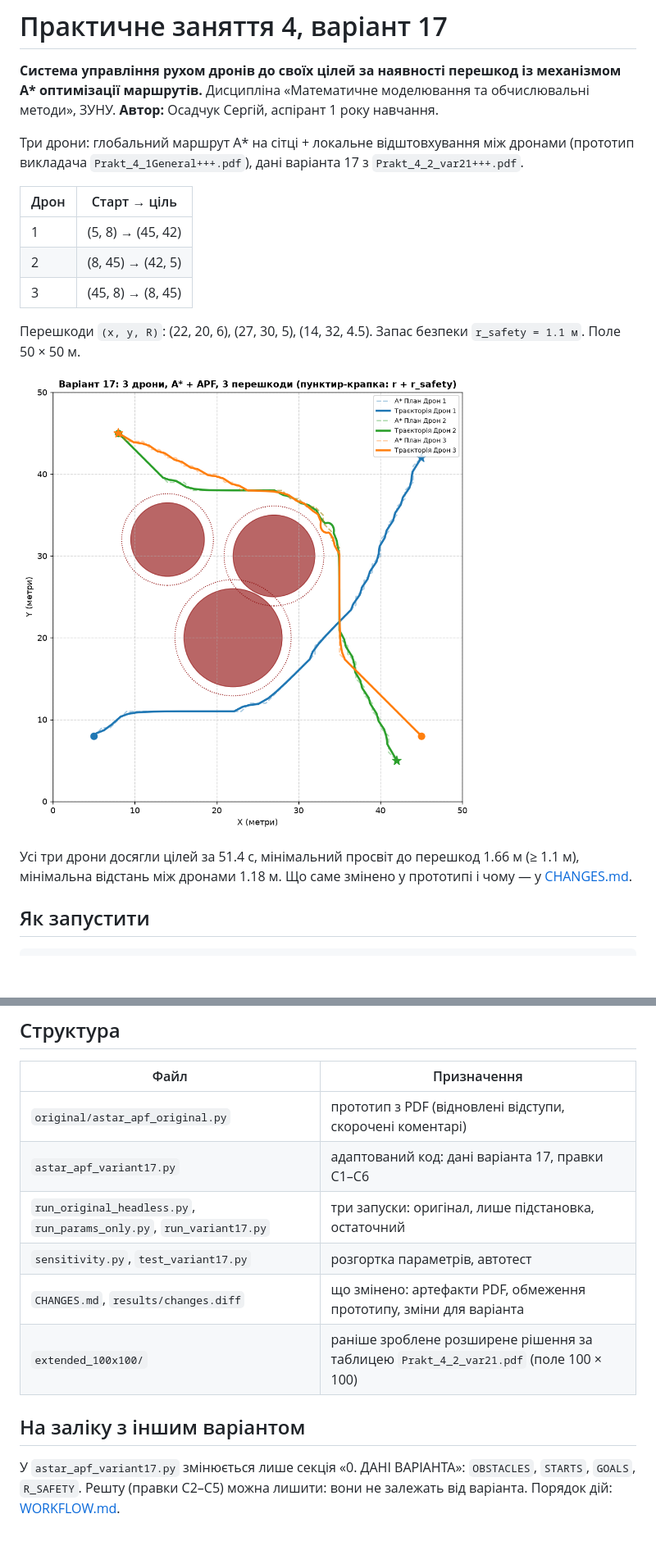
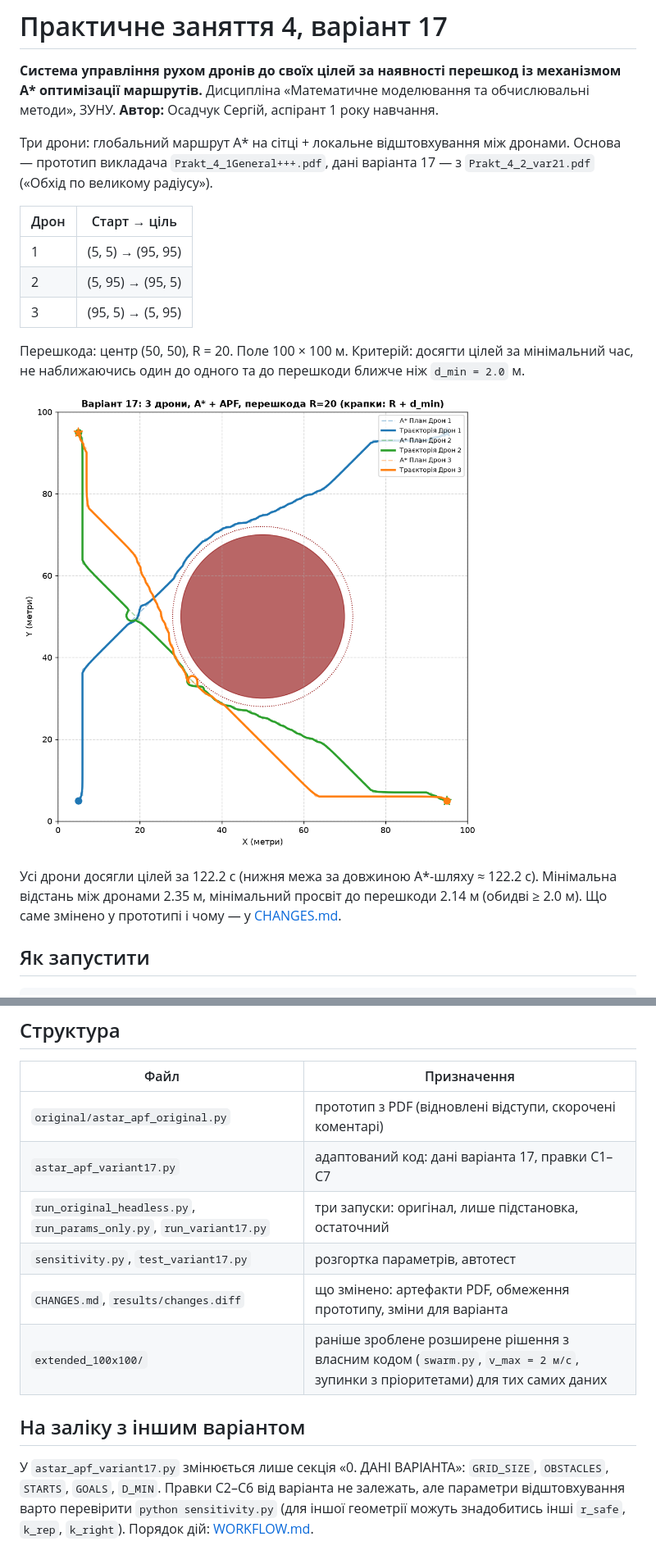
Before and after one commit to serhii-osadchuk/mmom-labs, a Markdown page: pz4-astar-apf-variant17/README.md, 2 parts joined by grey strips. Shown at 82% size. Drawn GitHub-style; pictures changed too: pz4-astar-apf-variant17/results/variant17_final.png; blank space fills up the shorter version.

Commit message:
Practical 4: rebuild variant 17 on the confirmed table (Prakt_4_2_var21): 100x100, R=20, d_min=2.0; right-hand rule; CHANGES

```diff
--- a/pz4-astar-apf-variant17/README.md
+++ b/pz4-astar-apf-variant17/README.md
@@ -4,21 +4,22 @@
 Дисципліна «Математичне моделювання та обчислювальні методи», ЗУНУ.
 **Автор:** Осадчук Сергій, аспірант 1 року навчання.
 
-Три дрони: глобальний маршрут A\* на сітці + локальне відштовхування між дронами (прототип викладача
-`Prakt_4_1General+++.pdf`), дані варіанта 17 з `Prakt_4_2_var21+++.pdf`.
+Три дрони: глобальний маршрут A\* на сітці + локальне відштовхування між дронами. Основа — прототип викладача
+`Prakt_4_1General+++.pdf`, дані варіанта 17 — з `Prakt_4_2_var21.pdf` («Обхід по великому радіусу»).
 
 | Дрон | Старт → ціль |
 |---|---|
-| 1 | (5, 8) → (45, 42) |
-| 2 | (8, 45) → (42, 5) |
-| 3 | (45, 8) → (8, 45) |
+| 1 | (5, 5) → (95, 95) |
+| 2 | (5, 95) → (95, 5) |
+| 3 | (95, 5) → (5, 95) |
 
-Перешкоди `(x, y, R)`: (22, 20, 6), (27, 30, 5), (14, 32, 4.5). Запас безпеки `r_safety = 1.1 м`. Поле 50 × 50 м.
+Перешкода: центр (50, 50), R = 20. Поле 100 × 100 м. Критерій: досягти цілей за мінімальний час, не наближаючись один
+до одного та до перешкоди ближче ніж `d_min = 2.0` м.
 
 ![Результат](results/variant17_final.png)
 
-Усі три дрони досягли цілей за 51.4 с, мінімальний просвіт до перешкод 1.66 м (≥ 1.1 м), мінімальна відстань
-між дронами 1.18 м. Що саме змінено у прототипі і чому — у [CHANGES.md](CHANGES.md).
+Усі дрони досягли цілей за 122.2 с (нижня межа за довжиною A\*-шляху ≈ 122.2 с). Мінімальна відстань між дронами 2.35 м,
+мінімальний просвіт до перешкоди 2.14 м (обидві ≥ 2.0 м). Що саме змінено у прототипі і чому — у [CHANGES.md](CHANGES.md).
 
 ## Як запустити
 
@@ -38,13 +39,14 @@ python -m unittest -v             # автотест
 | Файл | Призначення |
 |---|---|
 | `original/astar_apf_original.py` | прототип з PDF (відновлені відступи, скорочені коментарі) |
-| `astar_apf_variant17.py` | адаптований код: дані варіанта 17, правки C1–C6 |
+| `astar_apf_variant17.py` | адаптований код: дані варіанта 17, правки C1–C7 |
 | `run_original_headless.py`, `run_params_only.py`, `run_variant17.py` | три запуски: оригінал, лише підстановка, остаточний |
 | `sensitivity.py`, `test_variant17.py` | розгортка параметрів, автотест |
 | `CHANGES.md`, `results/changes.diff` | що змінено: артефакти PDF, обмеження прототипу, зміни для варіанта |
-| `extended_100x100/` | раніше зроблене розширене рішення за таблицею `Prakt_4_2_var21.pdf` (поле 100 × 100) |
+| `extended_100x100/` | раніше зроблене розширене рішення з власним кодом (`swarm.py`, `v_max = 2 м/с`, зупинки з пріоритетами) для тих самих даних |
 
 ## На заліку з іншим варіантом
 
-У `astar_apf_variant17.py` змінюється лише секція «0. ДАНІ ВАРІАНТА»: `OBSTACLES`, `STARTS`, `GOALS`, `R_SAFETY`.
-Решту (правки C2–C5) можна лишити: вони не залежать від варіанта. Порядок дій: [WORKFLOW.md](../WORKFLOW.md).
+У `astar_apf_variant17.py` змінюється лише секція «0. ДАНІ ВАРІАНТА»: `GRID_SIZE`, `OBSTACLES`, `STARTS`, `GOALS`, `D_MIN`.
+Правки C2–C6 від варіанта не залежать, але параметри відштовхування варто перевірити `python sensitivity.py`
+(для іншої геометрії можуть знадобитись інші `r_safe`, `k_rep`, `k_right`). Порядок дій: [WORKFLOW.md](../WORKFLOW.md).
```
Also changed, not shown: pz4-astar-apf-variant17/CHANGES.md (+29 -33 lines), pz4-astar-apf-variant17/extended_100x100/README.md (+3 -4 lines), pz4-astar-apf-variant17/results/params_only.png, 8 other files.
